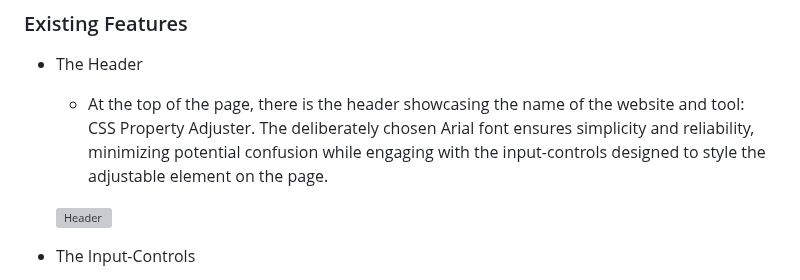
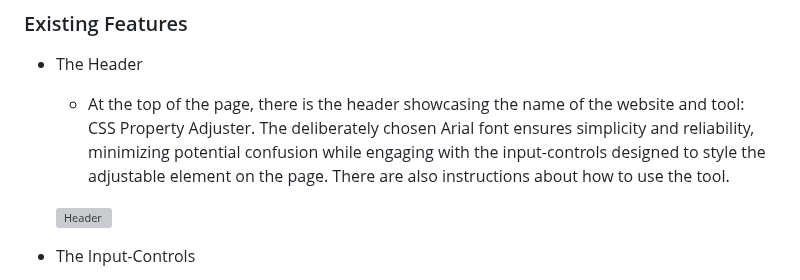
Before and after one commit to linobollansee/css-property-adjuster, a Markdown page: README.md, the part around the change. Drawn GitHub-style; grey boxes are pictures that could not be loaded.

Commit message:
Instructions in README.md

```diff
--- a/README.md
+++ b/README.md
@@ -11,7 +11,7 @@ CSS Property Adjuster is a website and tool to facilitate web styling and design
 - The Header
 
   - At the top of the page, there is the header showcasing the name of the website and tool:
-  CSS Property Adjuster. The deliberately chosen Arial font ensures simplicity and reliability, minimizing potential confusion while engaging with the input-controls designed to style the adjustable element on the page.
+  CSS Property Adjuster. The deliberately chosen Arial font ensures simplicity and reliability, minimizing potential confusion while engaging with the input-controls designed to style the adjustable element on the page. There are also instructions about how to use the tool.
 
   ![Header](https://linobollansee.github.io/css-property-adjuster/readme/media/css-property-adjuster-header.png)
 
```
